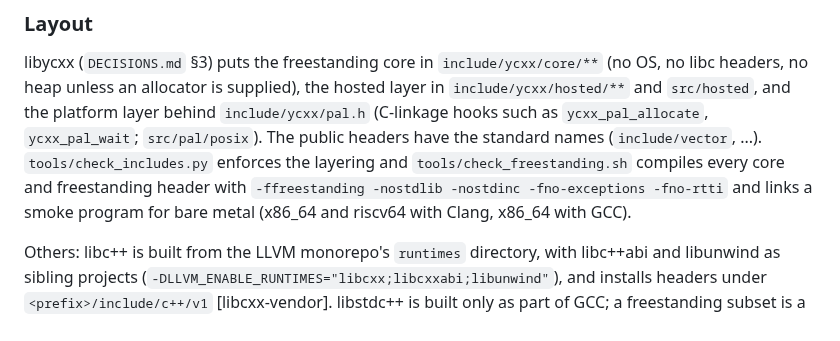
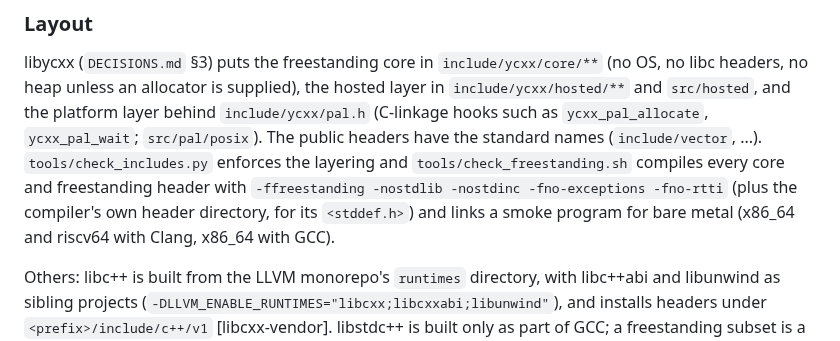
Before and after one commit to yrashk/libycxx, a Markdown page: docs/CUSTOM_STDLIB.md, the part around the change. GitHub-like rendering.

Commit message:
CUSTOM_STDLIB: the freestanding check adds the compiler's header directory
Co-Authored-By: Claude Opus 5.5 <noreply@anthropic.com>

```diff
--- a/docs/CUSTOM_STDLIB.md
+++ b/docs/CUSTOM_STDLIB.md
@@ -60,7 +60,8 @@ and `src/hosted`, and the platform layer behind `include/ycxx/pal.h` (C-linkage
 `ycxx_pal_allocate`, `ycxx_pal_wait`; `src/pal/posix`). The public headers have the standard names
 (`include/vector`, ...). `tools/check_includes.py` enforces the layering and
 `tools/check_freestanding.sh` compiles every core and freestanding header with
-`-ffreestanding -nostdlib -nostdinc -fno-exceptions -fno-rtti` and links a smoke program for bare
+`-ffreestanding -nostdlib -nostdinc -fno-exceptions -fno-rtti` (plus the compiler's own header
+directory, for its `<stddef.h>`) and links a smoke program for bare
 metal (x86_64 and riscv64 with Clang, x86_64 with GCC).
 
 Others: libc++ is built from the LLVM monorepo's `runtimes` directory, with libc++abi and
```
